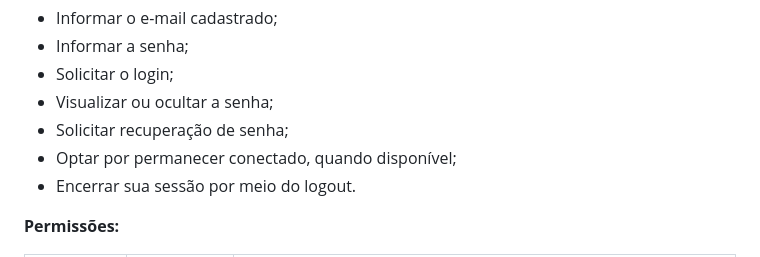
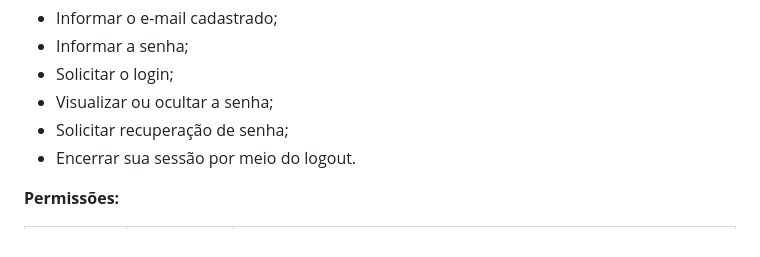
Before and after one commit to henriqu3mart1ns/LIBRANDO, a Markdown page: README.md, the part around the change. Rendered like a GitHub page.

Commit message:
Remove 'Optar por permanecer conectado' from README

```diff
--- a/README.md
+++ b/README.md
@@ -16,7 +16,6 @@ Pode:
 - Solicitar o login;
 - Visualizar ou ocultar a senha;
 - Solicitar recuperação de senha;
-- Optar por permanecer conectado, quando disponível;
 - Encerrar sua sessão por meio do logout.
 
 **Permissões:**
```
